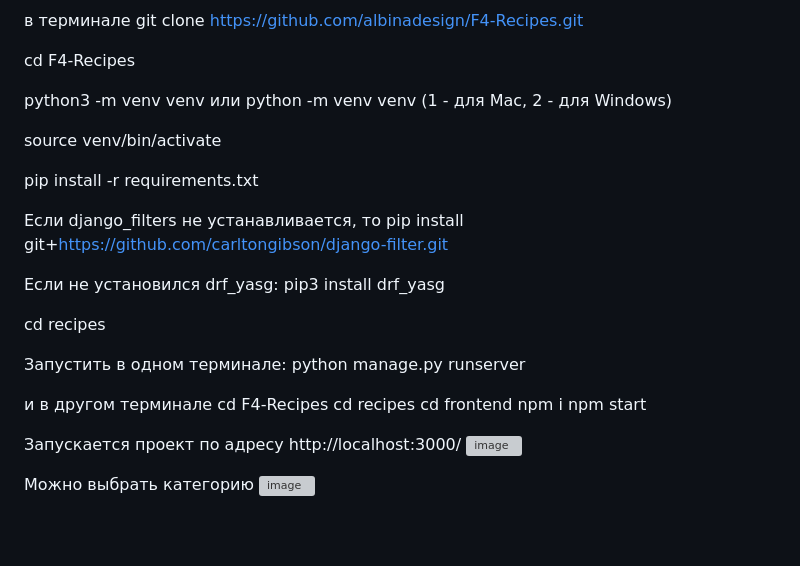
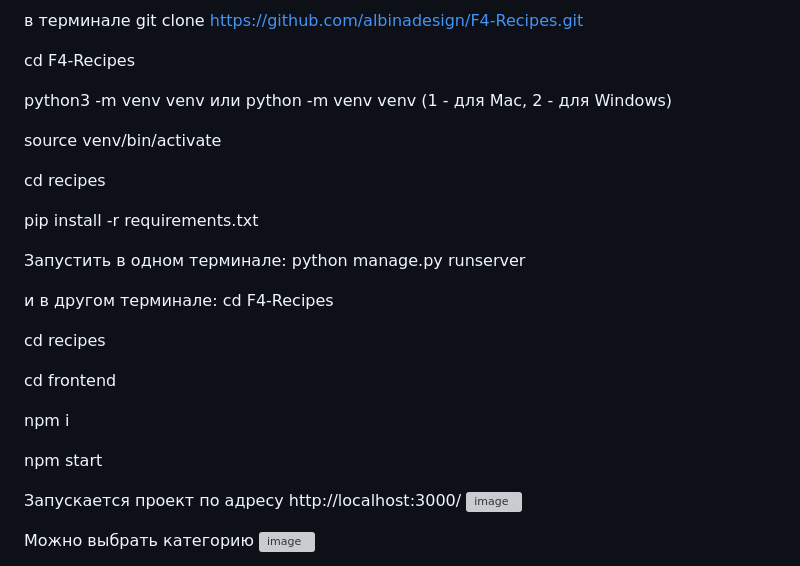
Before and after one commit to albinadesign/F4-Recipes, a Markdown page: README.md, the part around the change. GitHub-like rendering; blank space fills up the shorter version; grey boxes are pictures that could not be loaded.

```diff
--- a/README.md
+++ b/README.md
@@ -19,22 +19,23 @@ python3 -m venv venv или python -m venv venv (1  - для Mac, 2 - для Win
 
 source venv/bin/activate
 
+cd recipes
+
 pip install -r requirements.txt
 
-Если django_filters не устанавливается, то
-pip install git+https://github.com/carltongibson/django-filter.git
+Запустить в одном терминале: python manage.py runserver
 
-Если не установился drf_yasg:  pip3 install drf_yasg
+и в другом терминале:
+cd F4-Recipes
 
 cd recipes
 
-Запустить в одном терминале: python manage.py runserver
+cd frontend
 
-и в другом терминале cd F4-Recipes
-cd recipes
-cd frontend
 npm i
+
 npm start
+
 
 Запускается проект по адресу http://localhost:3000/
 <img width="1675" alt="image" src="https://github.com/albinadesign/F4-Recipes/assets/117900508/32e36483-ce62-4b2a-96a0-a805699e3a22">
```
